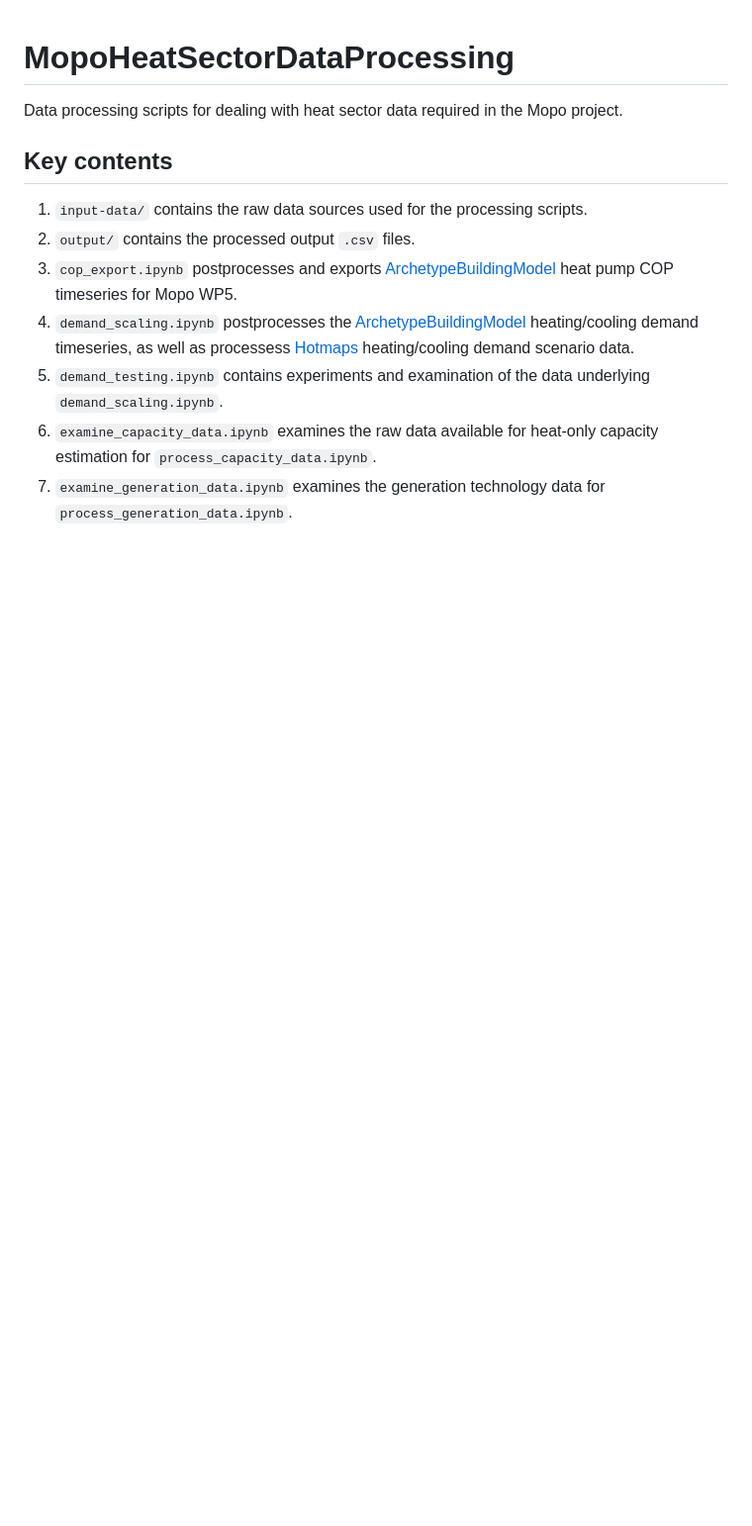
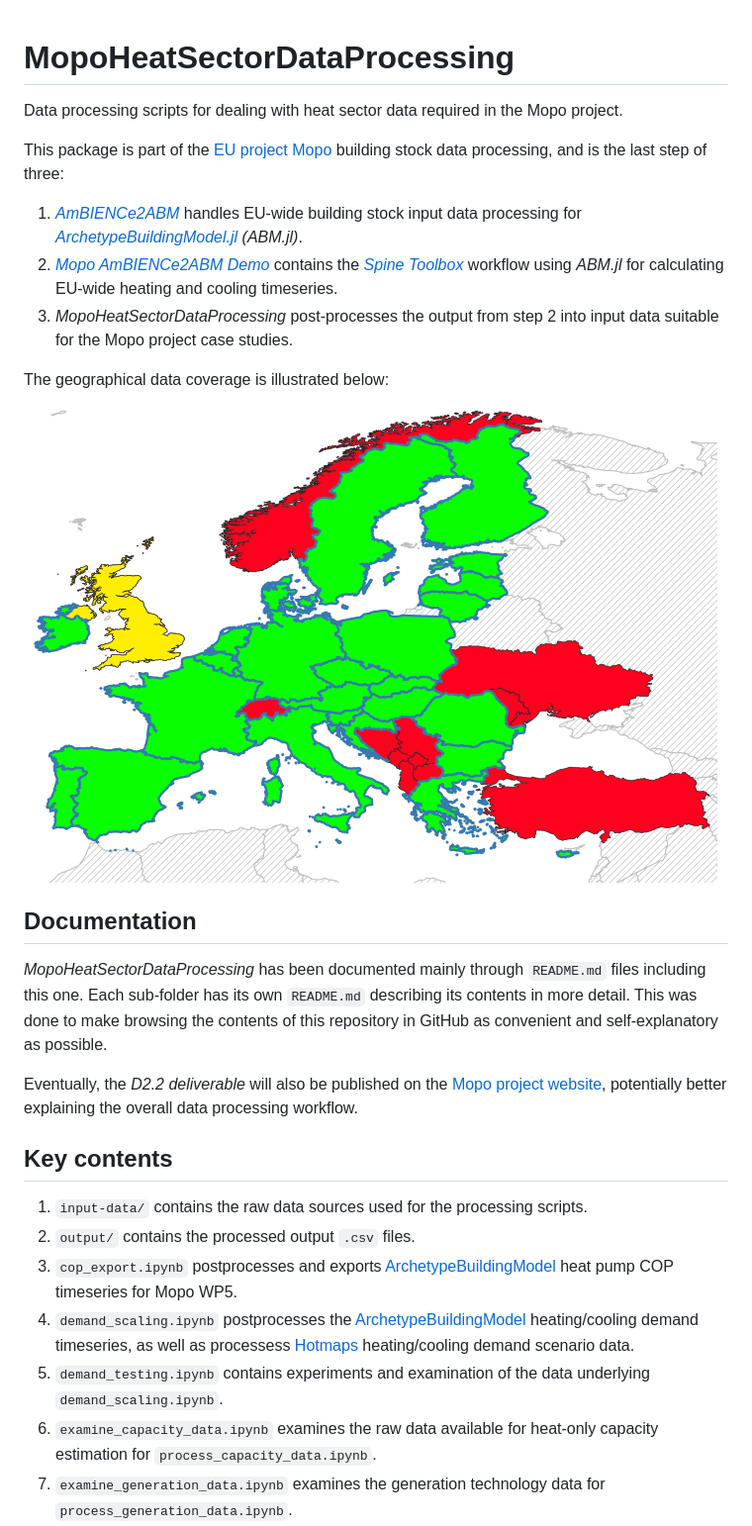
Before and after one commit to spine-tools/MopoHeatSectorDataProcessing, a Markdown page: README.md, the part around the change. Shown at 99% size. Rendered like a GitHub page; pictures changed too: geoscope.png (added); blank space fills up the shorter version.

Commit message:
Documentation improvements

```diff
--- a/README.md
+++ b/README.md
@@ -1,6 +1,26 @@
 # MopoHeatSectorDataProcessing
 
 Data processing scripts for dealing with heat sector data required in the Mopo project.
+
+This package is part of the [EU project Mopo](https://www.tools-for-energy-system-modelling.org/) building stock data processing,
+and is the last step of three:
+
+1. [_AmBIENCe2ABM_](https://github.com/spine-tools/AmBIENCe2ABM) handles EU-wide building stock input data processing for [_ArchetypeBuildingModel.jl_](https://github.com/vttresearch/ArchetypeBuildingModel) _(ABM.jl)_.
+2. [_Mopo AmBIENCe2ABM Demo_](https://doi.org/10.5281/zenodo.8238141) contains the [_Spine Toolbox_](https://github.com/spine-tools/Spine-Toolbox) workflow using _ABM.jl_ for calculating EU-wide heating and cooling timeseries.
+3. _MopoHeatSectorDataProcessing_ post-processes the output from step 2 into input data suitable for the Mopo project case studies.
+
+The geographical data coverage is illustrated below:
+![geoscope](geoscope.png)
+
+
+## Documentation
+
+_MopoHeatSectorDataProcessing_ has been documented mainly through `README.md` files including this one.
+Each sub-folder has its own `README.md` describing its contents in more detail.
+This was done to make browsing the contents of this repository in GitHub as convenient and self-explanatory as possible.
+
+Eventually, the _D2.2 deliverable_ will also be published on the [Mopo project website](https://www.tools-for-energy-system-modelling.org/resources/),
+potentially better explaining the overall data processing workflow.
 
 
 ## Key contents
```
Also changed, not shown: input-data/README.md (+6 -0 lines), output/README.md (+2 -0 lines), src/README.md (added, +3 -0 lines).
